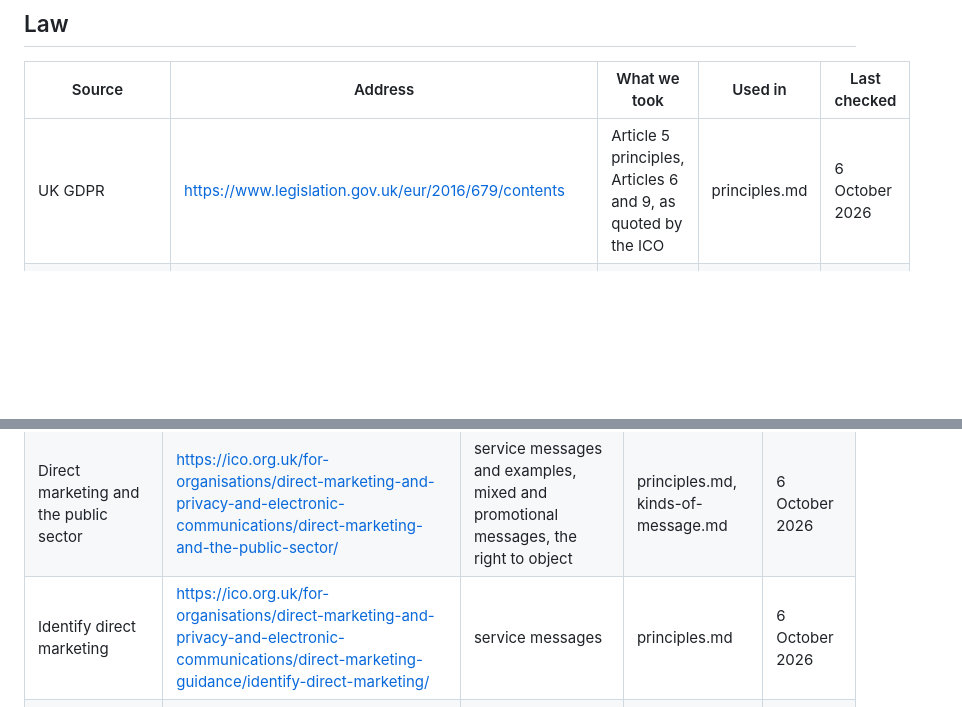
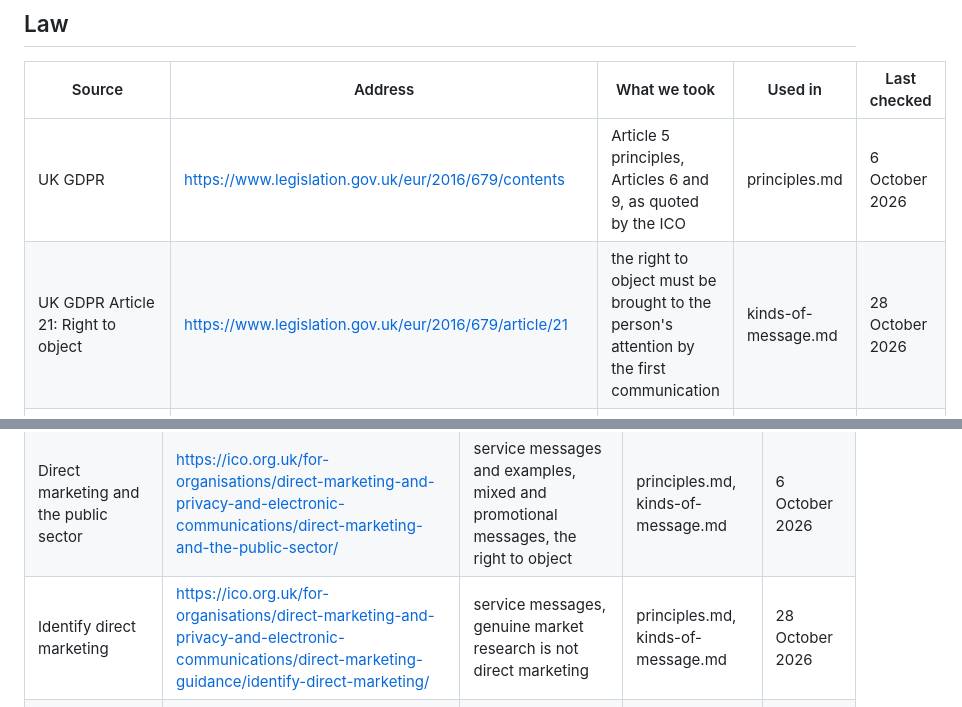
Before and after one commit to strachcity/gov-communication-skills, a Markdown page: skills/privacy-aware-communications/sources.md, 2 parts joined by grey strips. Rendered like a GitHub page; blank space fills up the shorter version.

Commit message:
Add ICO market research guidance and right to object for feedback requests
Quote the ICO's 'Identify direct marketing' on genuine market research and
UK GDPR Article 21(4) on bringing the right to object to the person's
attention. Update the feedback row, the ask-for-feedback checkpoints and
evidence gaps. Both stay interpretation for DPO confirmation.

Co-Authored-By: Claude Opus 5.5 <noreply@anthropic.com>
Claude-Session: https://claude.ai/code/session_01QBqVK2ivS3pN6nAoCRGcSt

```diff
--- a/skills/privacy-aware-communications/sources.md
+++ b/skills/privacy-aware-communications/sources.md
@@ -9,6 +9,7 @@ The ICO says some of its guidance is under review following the Data (Use and Ac
 | Source | Address | What we took | Used in | Last checked |
 |---|---|---|---|---|
 | UK GDPR | https://www.legislation.gov.uk/eur/2016/679/contents | Article 5 principles, Articles 6 and 9, as quoted by the ICO | principles.md | 6 October 2026 |
+| UK GDPR Article 21: Right to object | https://www.legislation.gov.uk/eur/2016/679/article/21 | the right to object must be brought to the person's attention by the first communication | kinds-of-message.md | 28 October 2026 |
 | Privacy and Electronic Communications Regulations 2003 | https://www.legislation.gov.uk/uksi/2003/2426/contents | context for direct marketing rules, as explained by the ICO | principles.md | 6 October 2026 |
 
 ## ICO
@@ -21,7 +22,7 @@ The ICO says some of its guidance is under review following the Data (Use and Ac
 | Data security advice | https://ico.org.uk/for-organisations/advice-for-small-organisations/information-security/data-security-advice/ | special category data, conditions, the fact of receiving a message can reveal information | principles.md, channels.md, dpia.md | 6 October 2026 |
 | What is personal data? | https://ico.org.uk/for-organisations/uk-gdpr-guidance-and-resources/personal-information-what-is-it/what-is-personal-data/what-is-personal-data/ | information about companies, sole traders, partners, directors and employees | principles.md | 6 October 2026 |
 | Direct marketing and the public sector | https://ico.org.uk/for-organisations/direct-marketing-and-privacy-and-electronic-communications/direct-marketing-and-the-public-sector/ | service messages and examples, mixed and promotional messages, the right to object | principles.md, kinds-of-message.md | 6 October 2026 |
-| Identify direct marketing | https://ico.org.uk/for-organisations/direct-marketing-and-privacy-and-electronic-communications/direct-marketing-guidance/identify-direct-marketing/ | service messages | principles.md | 6 October 2026 |
+| Identify direct marketing | https://ico.org.uk/for-organisations/direct-marketing-and-privacy-and-electronic-communications/direct-marketing-guidance/identify-direct-marketing/ | service messages, genuine market research is not direct marketing | principles.md, kinds-of-message.md | 28 October 2026 |
 | Data Protection Impact Assessments (DPIAs) | https://ico.org.uk/for-organisations/uk-gdpr-guidance-and-resources/accountability-and-governance/data-protection-impact-assessments-dpias/ | DPIA process | dpia.md | 6 October 2026 |
 | How do we do a DPIA? | https://ico.org.uk/for-organisations/uk-gdpr-guidance-and-resources/accountability-and-governance/data-protection-impact-assessments-dpias/how-do-we-do-a-dpia/ | the 7 steps, template, risk assessment | dpia.md | 6 October 2026 |
 | When do we need to do a DPIA? | https://ico.org.uk/for-organisations/uk-gdpr-guidance-and-resources/accountability-and-governance/data-protection-impact-assessments-dpias/when-do-we-need-to-do-a-dpia/ | high risk factors | dpia.md | 6 October 2026 |
```
Also changed, not shown: 2 other files.
